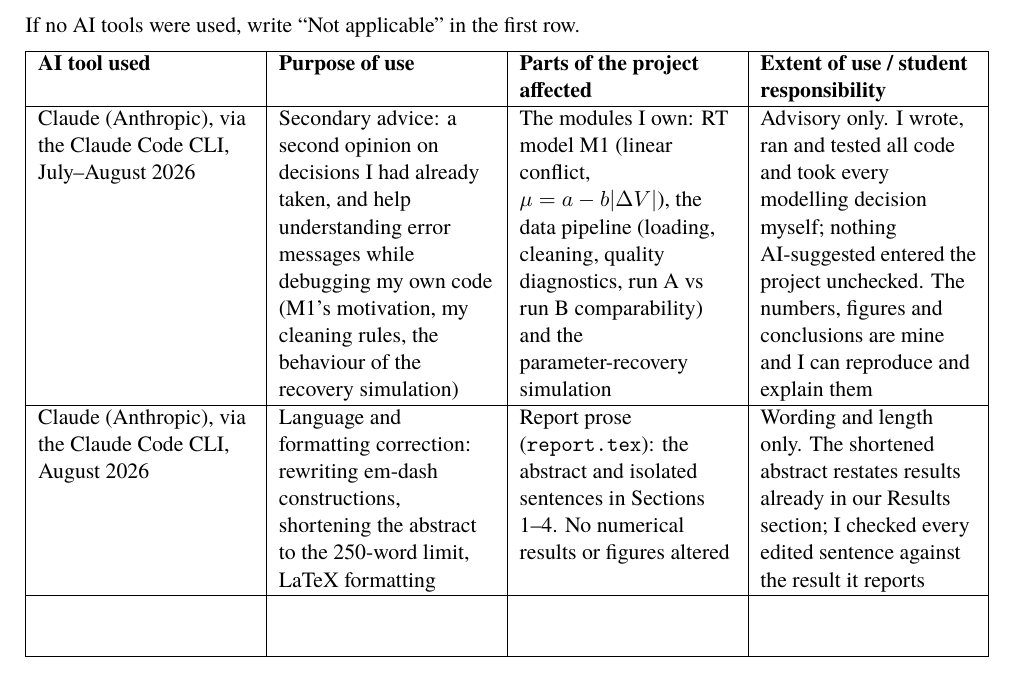
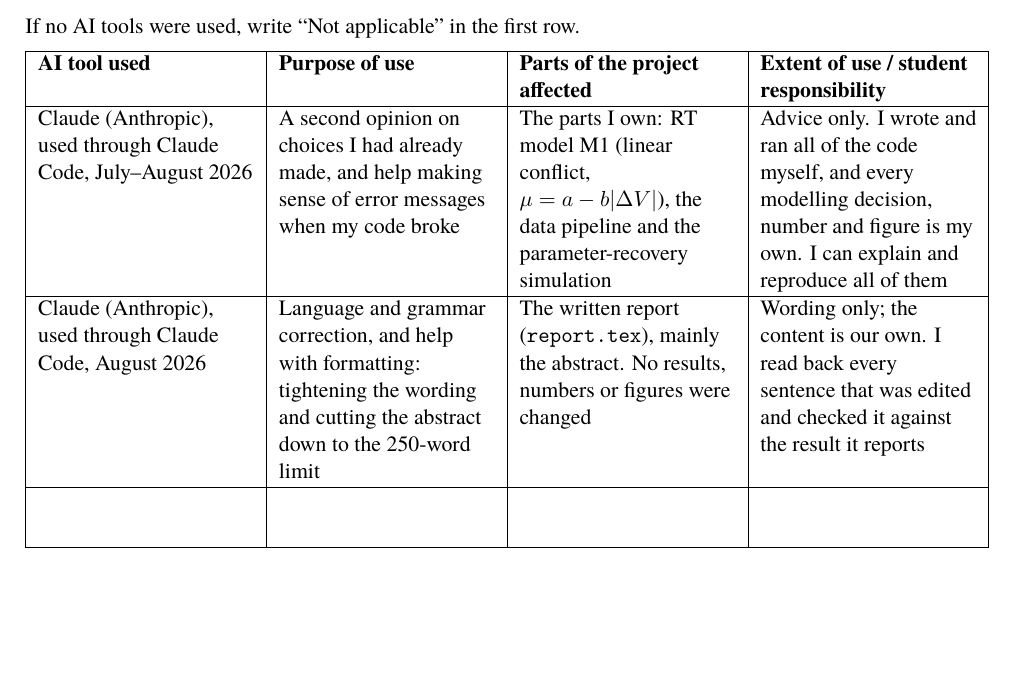
Before and after one commit to ale1201/ccs-final-project, a LaTeX document (ai_disclosure_ashhad_raza_quadri.tex): part of page 1 of 2, cut so that both start at the same text, the shorter picture padded with empty space. Compiled offline with pdfLaTeX.

Commit message:
Reword the disclosure table in plainer language
Say what the AI was actually used for in ordinary words, and drop the
sentence-level detail about punctuation edits, which said nothing a reader
of the form needs.

```diff
--- a/ai_disclosure_ashhad_raza_quadri.tex
+++ b/ai_disclosure_ashhad_raza_quadri.tex
@@ -69,25 +69,22 @@ If no AI tools were used, write ``Not applicable'' in the first row.
 \textbf{Parts of the project affected} &
 \textbf{Extent of use / student responsibility} \\
 \hline
-Claude (Anthropic), via the Claude Code CLI, July--August 2026 &
-Secondary advice: a second opinion on decisions I had already taken, and help understanding
-error messages while debugging my own code (M1's motivation, my cleaning rules, the behaviour
-of the recovery simulation) &
-The modules I own: RT model M1 (linear conflict, $\mu=a-b|\Delta V|$), the data pipeline
-(loading, cleaning, quality diagnostics, run A vs run B comparability) and the
+Claude (Anthropic), used through Claude Code, July--August 2026 &
+A second opinion on choices I had already made, and help making sense of error messages when
+my code broke &
+The parts I own: RT model M1 (linear conflict, $\mu=a-b|\Delta V|$), the data pipeline and the
 parameter-recovery simulation &
-Advisory only. I wrote, ran and tested all code and took every modelling decision myself;
-nothing AI-suggested entered the project unchecked. The numbers, figures and conclusions are
-mine and I can reproduce and explain them \\
+Advice only. I wrote and ran all of the code myself, and every modelling decision, number and
+figure is my own. I can explain and reproduce all of them \\
 [1.5em]
 \hline
-Claude (Anthropic), via the Claude Code CLI, August 2026 &
-Language and formatting correction: rewriting em-dash constructions, shortening the abstract to
-the 250-word limit, LaTeX formatting &
-Report prose (\texttt{report.tex}): the abstract and isolated sentences in Sections 1--4. No
-numerical results or figures altered &
-Wording and length only. The shortened abstract restates results already in our Results
-section; I checked every edited sentence against the result it reports \\
+Claude (Anthropic), used through Claude Code, August 2026 &
+Language and grammar correction, and help with formatting: tightening the wording and cutting
+the abstract down to the 250-word limit &
+The written report (\texttt{report.tex}), mainly the abstract. No results, numbers or figures
+were changed &
+Wording only; the content is our own. I read back every sentence that was edited and checked it
+against the result it reports \\
 [1.5em]
 \hline
  & & & \\
```
Also changed, not shown: ai_disclosure_ashhad_raza_quadri.pdf.
